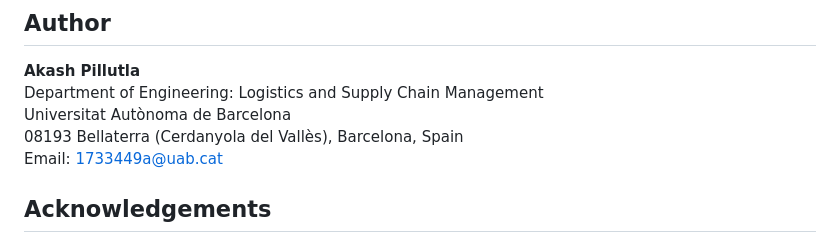
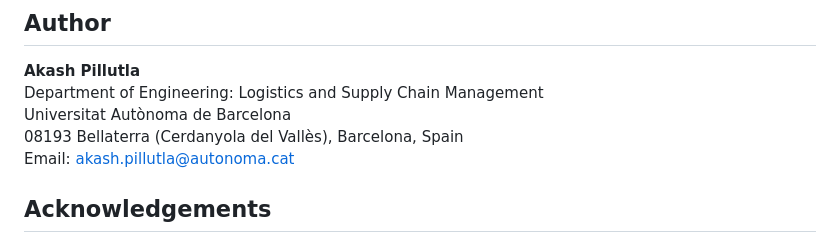
Before and after one commit to Rydberg24/RTHS, a Markdown page: README.md, the part around the change. GitHub-like rendering.

```diff
--- a/README.md
+++ b/README.md
@@ -190,7 +190,7 @@ This project is provided for academic and research purposes. For commercial use,
 Department of Engineering: Logistics and Supply Chain Management
 Universitat Autònoma de Barcelona
 08193 Bellaterra (Cerdanyola del Vallès), Barcelona, Spain
-Email: 1733449a@uab.cat
+Email: akash.pillutla@autonoma.cat
 
 ## Acknowledgements
 
```
